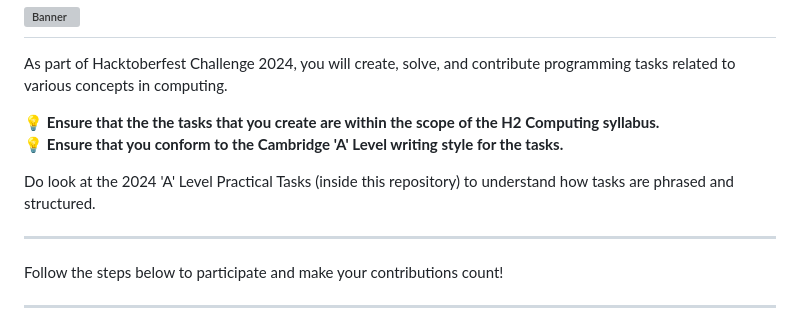
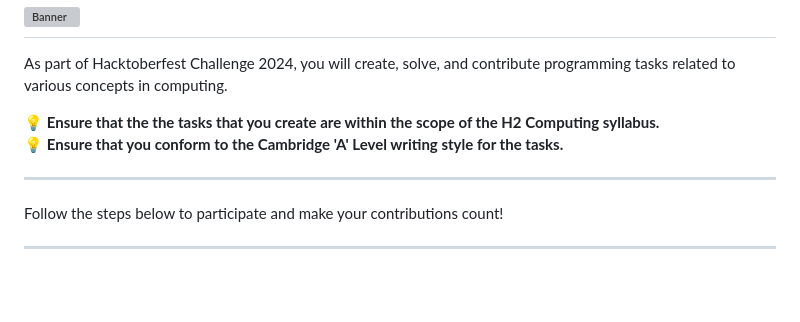
Before and after one commit to bluechristopher/practical_exercises, a Markdown page: README.md, the part around the change. Rendered like a GitHub page; blank space fills up the shorter version; grey boxes are pictures that could not be loaded.

```diff
--- a/README.md
+++ b/README.md
@@ -9,8 +9,6 @@ As part of Hacktoberfest Challenge 2024, you will create, solve, and contribute
 
 💡 **Ensure that the the tasks that you create are within the scope of the H2 Computing syllabus.**\
 💡 **Ensure that you conform to the Cambridge 'A' Level writing style for the tasks.**
-
-Do look at the 2024 'A' Level Practical Tasks (inside this repository) to understand how tasks are phrased and structured.
 
 ---
 
```
